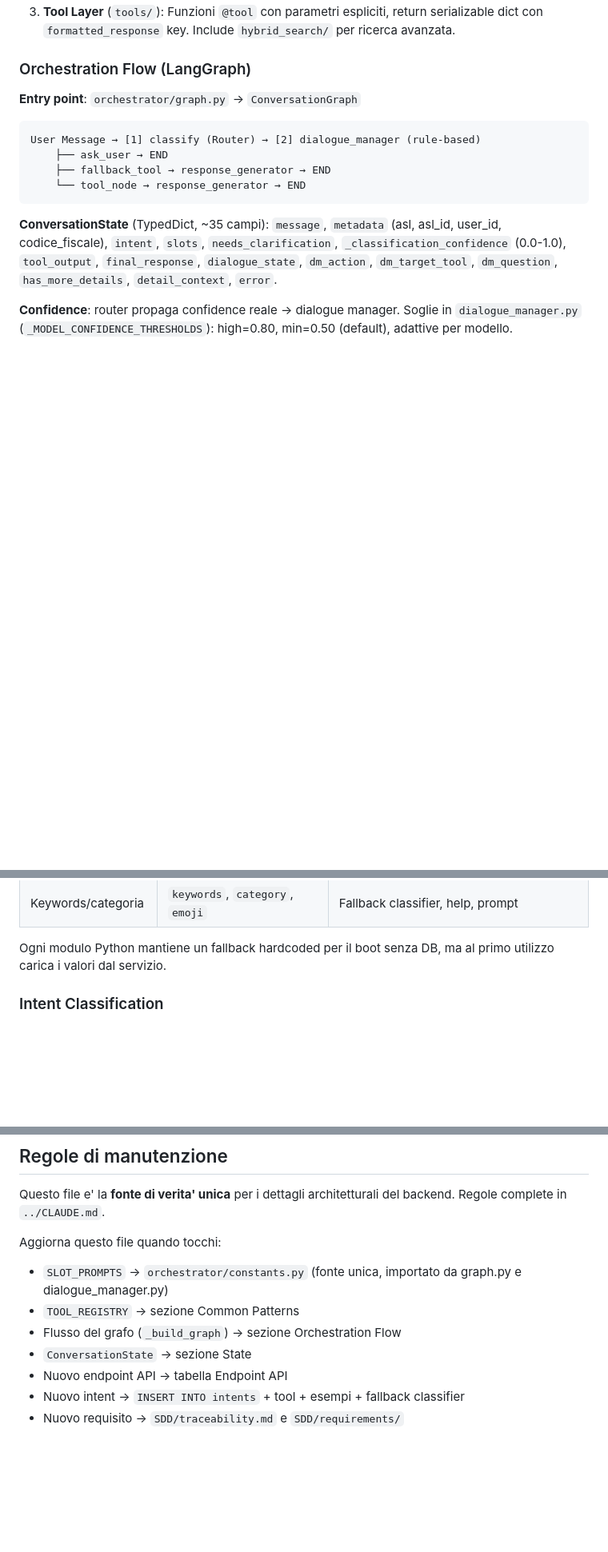
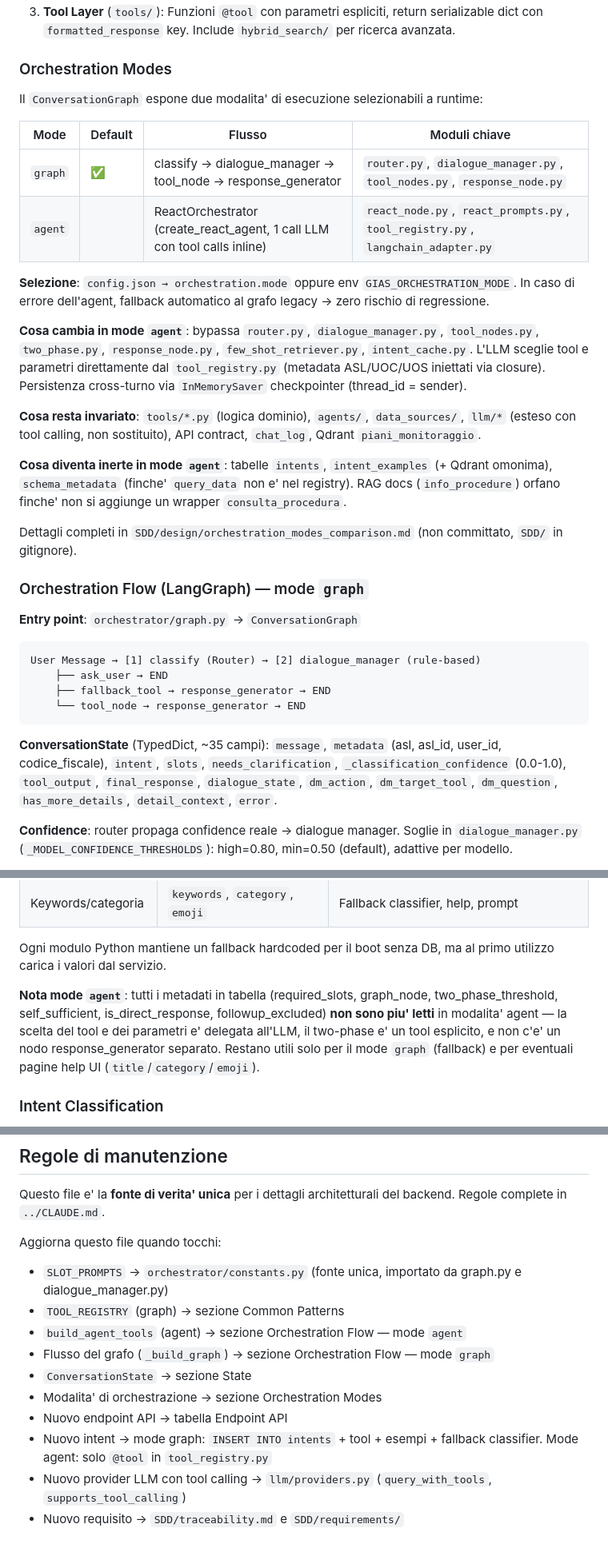
Before and after one commit to dvitale/GiAs, a Markdown page: GiAs-llm/CLAUDE.md, 3 parts joined by grey strips. Shown at 80% size. Rendered like a GitHub page; blank space fills up the shorter version.

```diff
--- a/GiAs-llm/CLAUDE.md
+++ b/GiAs-llm/CLAUDE.md
@@ -14,7 +14,26 @@
 2. **Response Layer** (`agents/response_agent.py`): `ResponseFormatter` (data → testo italiano), `SuggestionGenerator`. Template-based, no domain logic.
 3. **Tool Layer** (`tools/`): Funzioni `@tool` con parametri espliciti, return serializable dict con `formatted_response` key. Include `hybrid_search/` per ricerca avanzata.
 
-### Orchestration Flow (LangGraph)
+### Orchestration Modes
+
+Il `ConversationGraph` espone due modalita' di esecuzione selezionabili a runtime:
+
+| Mode | Default | Flusso | Moduli chiave |
+|------|---------|--------|---------------|
+| `graph` | ✅ | classify → dialogue_manager → tool_node → response_generator | `router.py`, `dialogue_manager.py`, `tool_nodes.py`, `response_node.py` |
+| `agent` | | ReactOrchestrator (create_react_agent, 1 call LLM con tool calls inline) | `react_node.py`, `react_prompts.py`, `tool_registry.py`, `langchain_adapter.py` |
+
+**Selezione**: `config.json → orchestration.mode` oppure env `GIAS_ORCHESTRATION_MODE`. In caso di errore dell'agent, fallback automatico al grafo legacy → zero rischio di regressione.
+
+**Cosa cambia in mode `agent`**: bypassa `router.py`, `dialogue_manager.py`, `tool_nodes.py`, `two_phase.py`, `response_node.py`, `few_shot_retriever.py`, `intent_cache.py`. L'LLM sceglie tool e parametri direttamente dal `tool_registry.py` (metadata ASL/UOC/UOS iniettati via closure). Persistenza cross-turno via `InMemorySaver` checkpointer (thread_id = sender).
+
+**Cosa resta invariato**: `tools/*.py` (logica dominio), `agents/`, `data_sources/`, `llm/*` (esteso con tool calling, non sostituito), API contract, `chat_log`, Qdrant `piani_monitoraggio`.
+
+**Cosa diventa inerte in mode `agent`**: tabelle `intents`, `intent_examples` (+ Qdrant omonima), `schema_metadata` (finche' `query_data` non e' nel registry). RAG docs (`info_procedure`) orfano finche' non si aggiunge un wrapper `consulta_procedura`.
+
+Dettagli completi in `SDD/design/orchestration_modes_comparison.md` (non committato, `SDD/` in gitignore).
+
+### Orchestration Flow (LangGraph) — mode `graph`
 
 **Entry point**: `orchestrator/graph.py` → `ConversationGraph`
 
@@ -51,6 +94,8 @@ User Message → [1] classify (Router) → [2] dialogue_manager (rule-based)
 | Keywords/categoria | `keywords`, `category`, `emoji` | Fallback classifier, help, prompt |
 
 Ogni modulo Python mantiene un fallback hardcoded per il boot senza DB, ma al primo utilizzo carica i valori dal servizio.
+
+**Nota mode `agent`**: tutti i metadati in tabella (required_slots, graph_node, two_phase_threshold, self_sufficient, is_direct_response, followup_excluded) **non sono piu' letti** in modalita' agent — la scelta del tool e dei parametri e' delegata all'LLM, il two-phase e' un tool esplicito, e non c'e' un nodo response_generator separato. Restano utili solo per il mode `graph` (fallback) e per eventuali pagine help UI (`title`/`category`/`emoji`).
 
 ### Intent Classification
 
@@ -444,9 +501,12 @@ Questo file e' la **fonte di verita' unica** per i dettagli architetturali del b
 
 Aggiorna questo file quando tocchi:
 - `SLOT_PROMPTS` → `orchestrator/constants.py` (fonte unica, importato da graph.py e dialogue_manager.py)
-- `TOOL_REGISTRY` → sezione Common Patterns
-- Flusso del grafo (`_build_graph`) → sezione Orchestration Flow
+- `TOOL_REGISTRY` (graph) → sezione Common Patterns
+- `build_agent_tools` (agent) → sezione Orchestration Flow — mode `agent`
+- Flusso del grafo (`_build_graph`) → sezione Orchestration Flow — mode `graph`
 - `ConversationState` → sezione State
+- Modalita' di orchestrazione → sezione Orchestration Modes
 - Nuovo endpoint API → tabella Endpoint API
-- Nuovo intent → `INSERT INTO intents` + tool + esempi + fallback classifier
+- Nuovo intent → mode graph: `INSERT INTO intents` + tool + esempi + fallback classifier. Mode agent: solo `@tool` in `tool_registry.py`
+- Nuovo provider LLM con tool calling → `llm/providers.py` (`query_with_tools`, `supports_tool_calling`)
 - Nuovo requisito → `SDD/traceability.md` e `SDD/requirements/`
```
Also changed, not shown: other parts of GiAs-llm/CLAUDE.md (+44 -8 lines).
